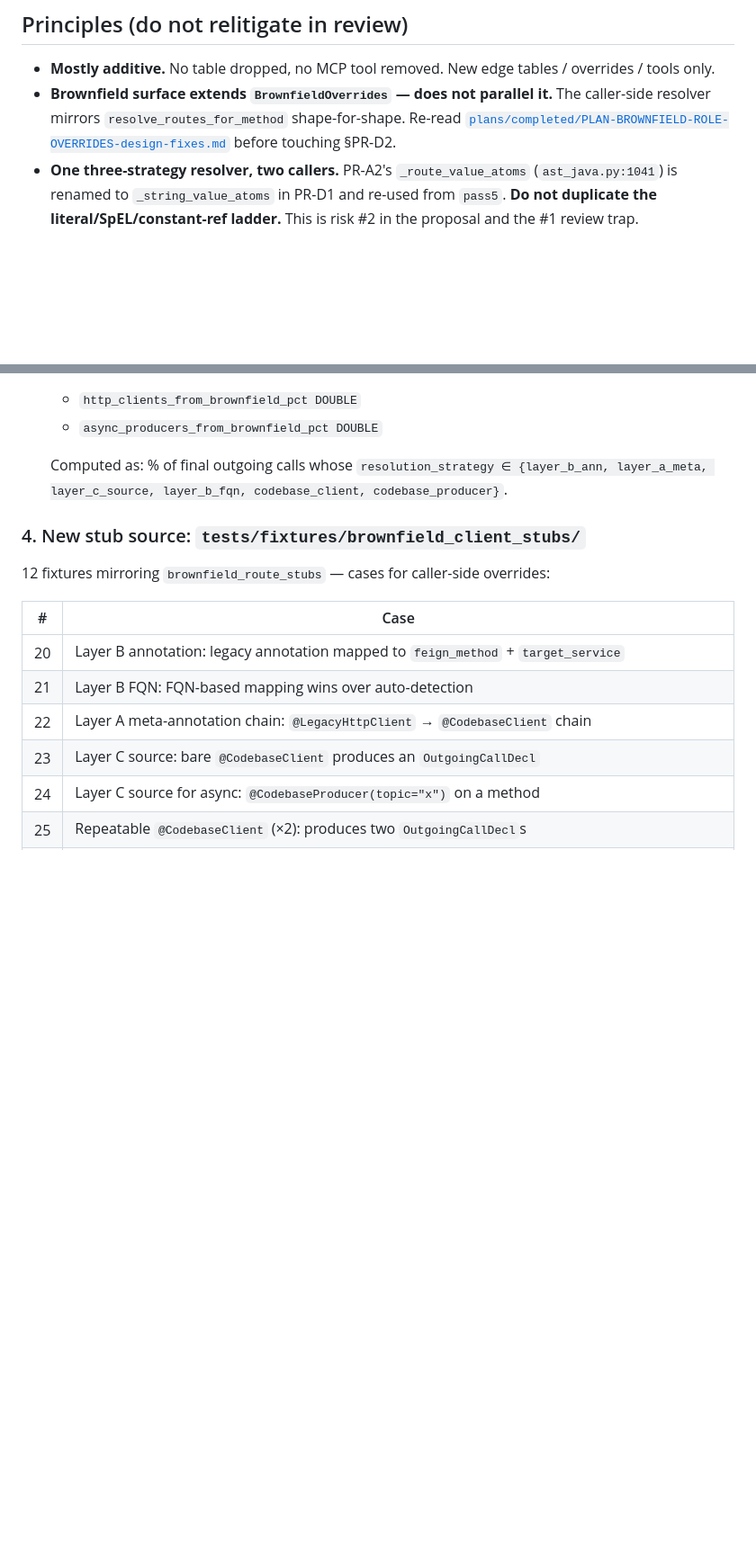
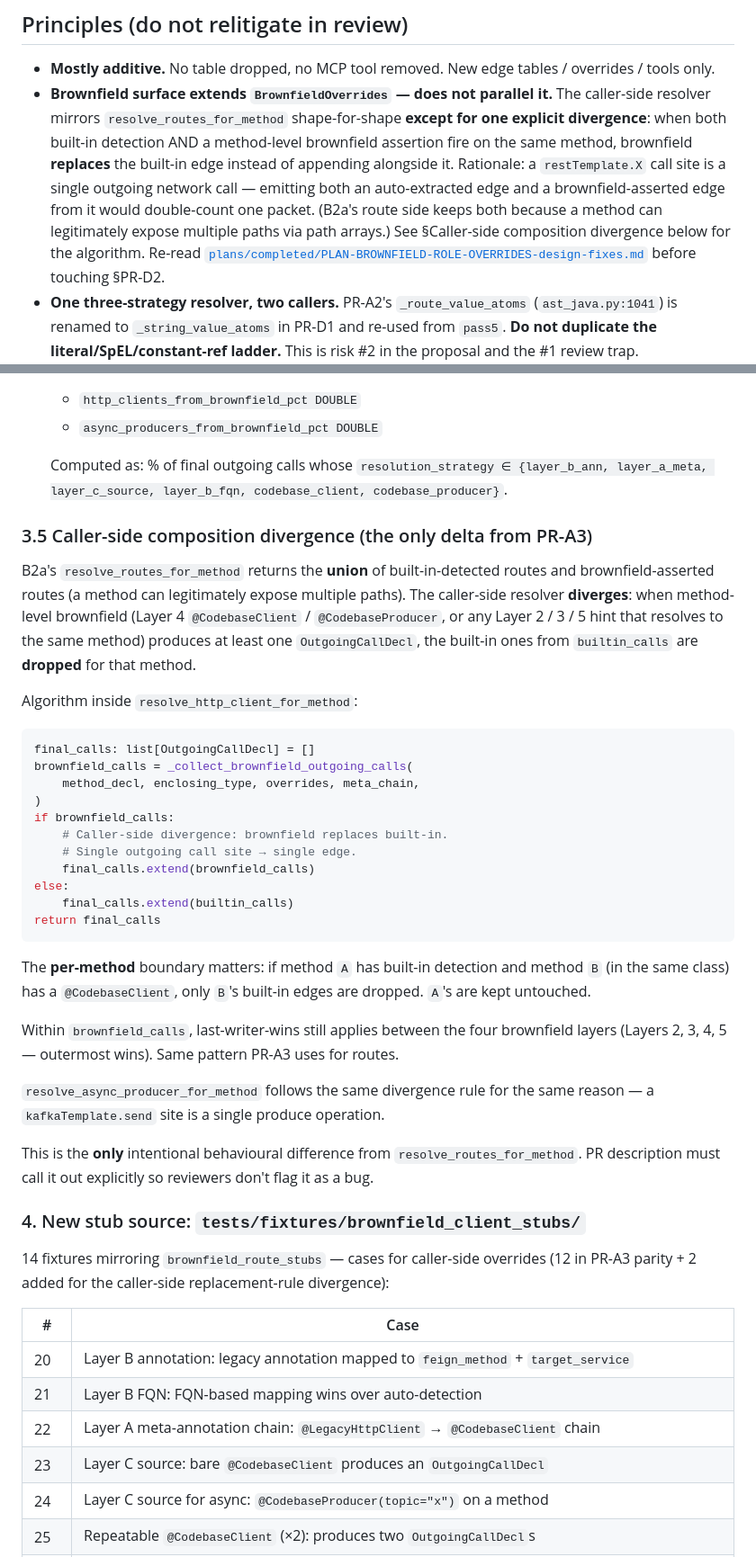
Before and after one commit to HumanBean17/jrag, a Markdown page: plans/PLAN-TIER1B-COMPLETION.md, 2 parts joined by grey strips. Shown at 90% size. Rendered like a GitHub page; blank space fills up the shorter version.

````diff
--- a/plans/PLAN-TIER1B-COMPLETION.md
+++ b/plans/PLAN-TIER1B-COMPLETION.md
@@ -37,7 +37,16 @@ The three sub-features ship in **three independent PRs** (see §Rollout).
   edge tables / overrides / tools only.
 - **Brownfield surface extends `BrownfieldOverrides` — does not parallel
   it.** The caller-side resolver mirrors `resolve_routes_for_method`
-  shape-for-shape. Re-read
+  shape-for-shape **except for one explicit divergence**: when both
+  built-in detection AND a method-level brownfield assertion fire on
+  the same method, brownfield **replaces** the built-in edge instead
+  of appending alongside it. Rationale: a `restTemplate.X` call site
+  is a single outgoing network call — emitting both an auto-extracted
+  edge and a brownfield-asserted edge from it would double-count one
+  packet. (B2a's route side keeps both because a method can legitimately
+  expose multiple paths via path arrays.) See §Caller-side composition
+  divergence below for the algorithm.
+  Re-read
   [`plans/completed/PLAN-BROWNFIELD-ROLE-OVERRIDES-design-fixes.md`](completed/PLAN-BROWNFIELD-ROLE-OVERRIDES-design-fixes.md)
   before touching §PR-D2.
 - **One three-strategy resolver, two callers.** PR-A2's
@@ -597,10 +607,53 @@ Modify `pass5_imperative_edges` (~10 lines):
   `resolution_strategy ∈ {layer_b_ann, layer_a_meta, layer_c_source,
   layer_b_fqn, codebase_client, codebase_producer}`.
 
+### 3.5 Caller-side composition divergence (the only delta from PR-A3)
+
+B2a's `resolve_routes_for_method` returns the **union** of
+built-in-detected routes and brownfield-asserted routes (a method can
+legitimately expose multiple paths). The caller-side resolver
+**diverges**: when method-level brownfield (Layer 4 `@CodebaseClient` /
+`@CodebaseProducer`, or any Layer 2 / 3 / 5 hint that resolves to the
+same method) produces at least one `OutgoingCallDecl`, the built-in
+ones from `builtin_calls` are **dropped** for that method.
+
+Algorithm inside `resolve_http_client_for_method`:
+
+```python
+final_calls: list[OutgoingCallDecl] = []
+brownfield_calls = _collect_brownfield_outgoing_calls(
+    method_decl, enclosing_type, overrides, meta_chain,
+)
+if brownfield_calls:
+    # Caller-side divergence: brownfield replaces built-in.
+    # Single outgoing call site → single edge.
+    final_calls.extend(brownfield_calls)
+else:
+    final_calls.extend(builtin_calls)
+return final_calls
+```
+
+The **per-method** boundary matters: if method `A` has built-in
+detection and method `B` (in the same class) has a `@CodebaseClient`,
+only `B`'s built-in edges are dropped. `A`'s are kept untouched.
+
+Within `brownfield_calls`, last-writer-wins still applies between the
+four brownfield layers (Layers 2, 3, 4, 5 — outermost wins). Same
+pattern PR-A3 uses for routes.
+
+`resolve_async_producer_for_method` follows the same divergence rule
+for the same reason — a `kafkaTemplate.send` site is a single produce
+operation.
+
+This is the **only** intentional behavioural difference from
+`resolve_routes_for_method`. PR description must call it out
+explicitly so reviewers don't flag it as a bug.
+
 ### 4. New stub source: `tests/fixtures/brownfield_client_stubs/`
 
-12 fixtures mirroring `brownfield_route_stubs` — cases for caller-side
-overrides:
+14 fixtures mirroring `brownfield_route_stubs` — cases for caller-side
+overrides (12 in PR-A3 parity + 2 added for the caller-side
+replacement-rule divergence):
 
 | #  | Case                                                                        |
 | -- | --------------------------------------------------------------------------- |
````
Also changed, not shown: other parts of plans/PLAN-TIER1B-COMPLETION.md (+9 -5 lines), plans/CURSOR-PROMPTS-TIER1B.md (+35 -6 lines), propose/TIER1B-HTTP-ASYNC-EDGES-PROPOSE.md (+22 -1 lines).
